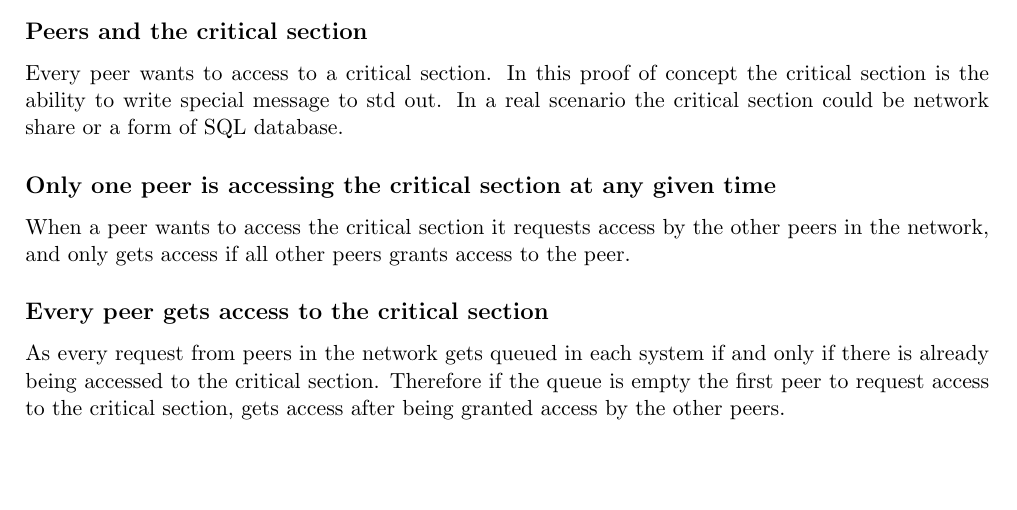
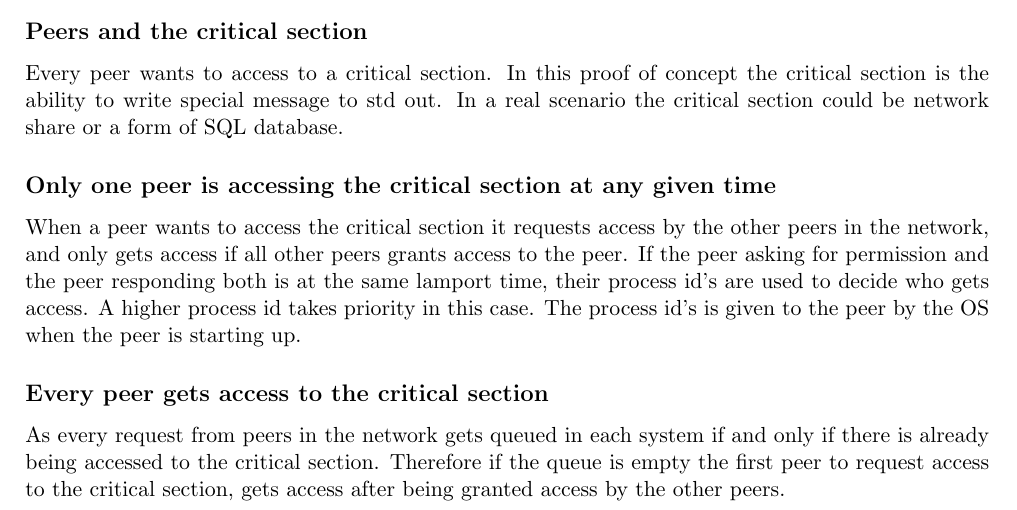
Before and after one commit to ITU-DISYS2024-CENTRALIZEDSYSTEMS/Consensus, a LaTeX document (report/report.tex): part of page 1 of 3, cut so that both start at the same text, the shorter picture padded with empty space. Compiled offline with pdfLaTeX.

Commit message:
Update report.tex

```diff
--- a/report/report.tex
+++ b/report/report.tex
@@ -56,6 +56,8 @@ In a real scenario the critical section could be network share or a form of SQL
 
 \subsection*{Only one peer is accessing the critical section at any given time}
 When a peer wants to access the critical section it requests access by the other peers in the network, and only gets access if all other peers grants access to the peer.
+If the peer asking for permission and the peer responding both is at the same lamport time, their process id's are used to decide who gets access. A higher process id takes priority in this case.
+The process id's is given to the peer by the OS when the peer is starting up.
 
 \subsection*{Every peer gets access to the critical section}
 As every request from peers in the network gets queued in each system if and only if there is already being accessed to the critical section.
```
